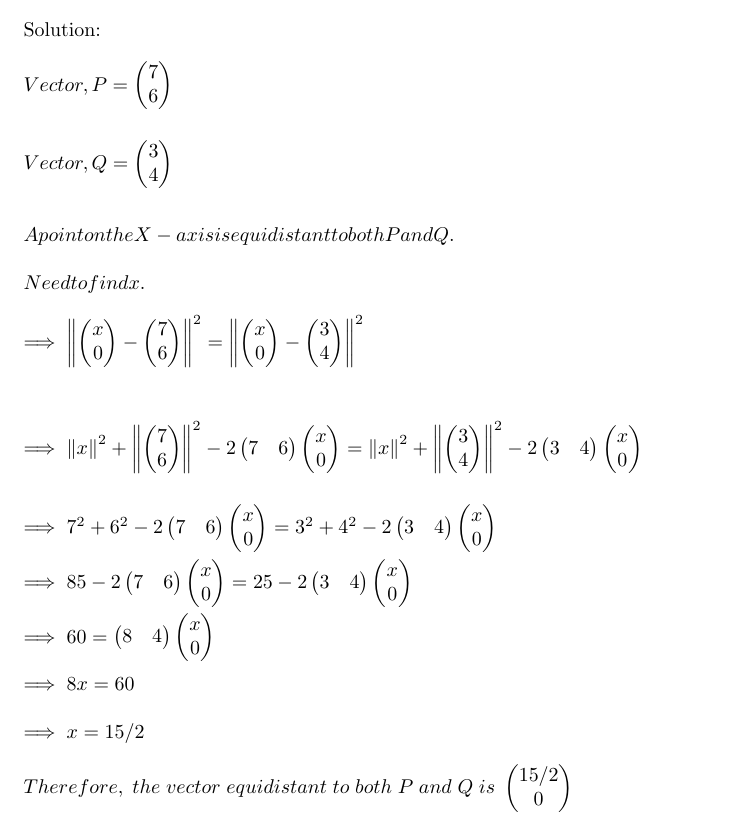
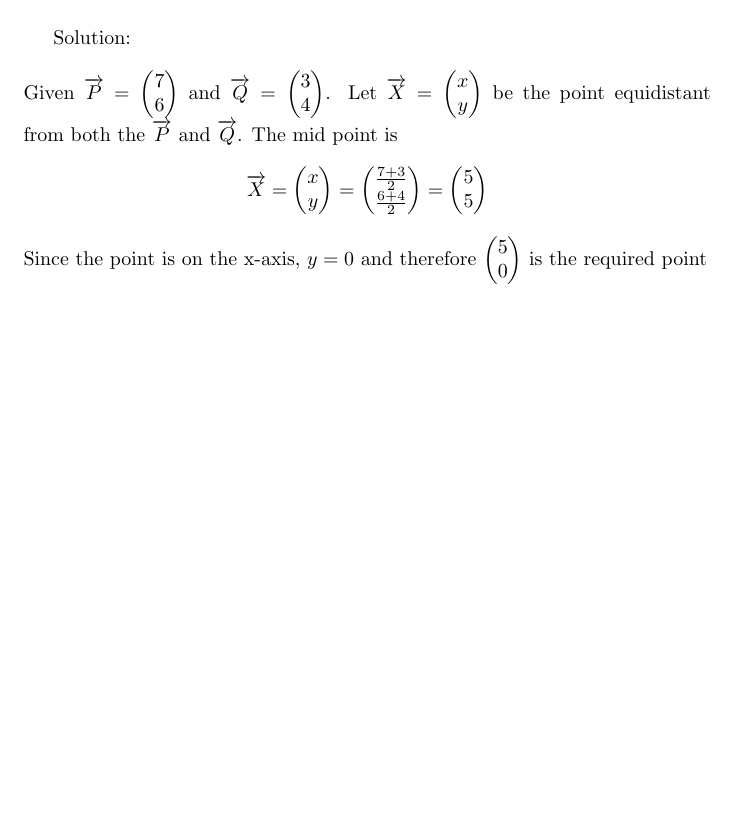
Before and after one commit to vrnathjntuk/EE5609, a LaTeX problem sheet (Assignments/Assignment1/Assignment1.tex): part of page 1 of 2 before the commit and part of the page after it, cut so that both start at the same text, the shorter picture padded with empty space. Compiled offline with pdfLaTeX.

Commit message:
Update Assignment1.tex

```diff
--- a/Assignments/Assignment1/Assignment1.tex
+++ b/Assignments/Assignment1/Assignment1.tex
@@ -10,6 +10,19 @@
 \begin{document}
 
 \maketitle
+
+ Solution:
+  \newline \newline
+ Given $\overrightarrow{P} = \begin{pmatrix} 7 \\ 6 \\ \end{pmatrix}$ and $\overrightarrow{Q} = \begin{pmatrix} 3 \\ 4 \\ \end{pmatrix}$. Let $\overrightarrow{X}=\begin{pmatrix} x \\ y \\ \end{pmatrix}$ be the point equidistant from both the $\overrightarrow{P}$ and $\overrightarrow{Q}$. The mid point is
+ \[
+ \overrightarrow{X}=\begin{pmatrix} x \\ y \\ \end{pmatrix}=\begin{pmatrix} \frac{7+3}{2} \\ \frac{6+4}{2}
+   \\ \end{pmatrix}=\begin{pmatrix} 5 \\ 5 \\ \end{pmatrix}
+ \]
+ Since the point is on the x-axis, $y=0$ and therefore $\begin{pmatrix} 5 \\ 0 \\ \end{pmatrix}$ is the required point
+ \end{document}
+
+
+
 
 \section*{Assignment 1}
  Solution:
```
